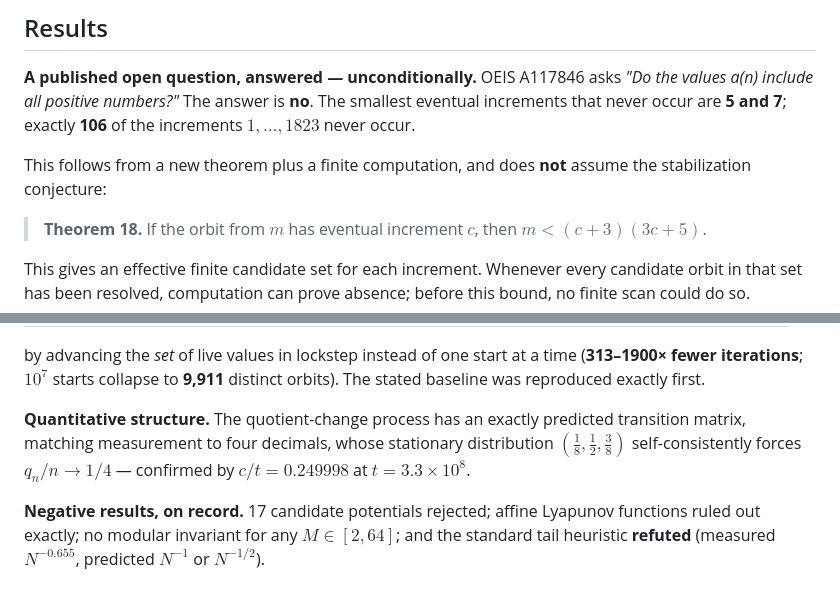
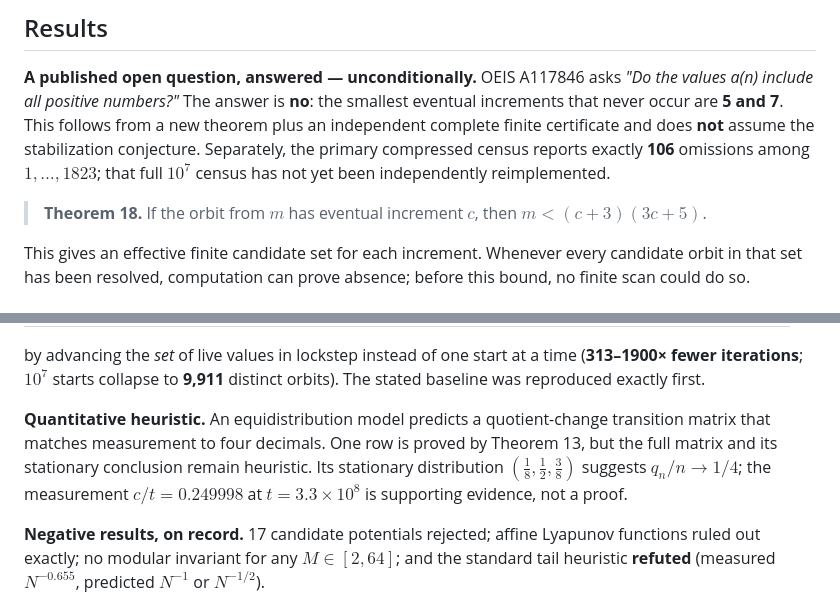
Before and after one commit to Kodaxadev/cloitre-recurrence, a Markdown page: README.md, 2 parts joined by grey strips. GitHub-like rendering.

Commit message:
Clarify computational and heuristic claims

```diff
--- a/README.md
+++ b/README.md
@@ -32,11 +32,12 @@ publication boundary.
 
 **A published open question, answered — unconditionally.**
 OEIS A117846 asks *"Do the values a(n) include all positive numbers?"*
-The answer is **no**. The smallest eventual increments that never occur are
-**5 and 7**; exactly **106** of the increments $1,\dots,1823$ never occur.
-
-This follows from a new theorem plus a finite computation, and does **not**
-assume the stabilization conjecture:
+The answer is **no**: the smallest eventual increments that never occur are
+**5 and 7**. This follows from a new theorem plus an independent complete
+finite certificate and does **not** assume the stabilization conjecture.
+Separately, the primary compressed census reports exactly **106** omissions
+among $1,\dots,1823$; that full $10^7$ census has not yet been independently
+reimplemented.
 
 > **Theorem 18.** If the orbit from $m$ has eventual increment $c$, then $m<(c+3)(3c+5)$.
 
@@ -95,10 +96,12 @@ by advancing the *set* of live values in lockstep instead of one start at a time
 (**313–1900× fewer iterations**; $10^7$ starts collapse to **9,911** distinct
 orbits). The stated baseline was reproduced exactly first.
 
-**Quantitative structure.** The quotient-change process has an exactly predicted
-transition matrix, matching measurement to four decimals, whose stationary
-distribution $(\tfrac18,\tfrac12,\tfrac38)$ self-consistently forces $q_n/n\to1/4$
-— confirmed by $c/t = 0.249998$ at $t=3.3\times10^8$.
+**Quantitative heuristic.** An equidistribution model predicts a quotient-change
+transition matrix that matches measurement to four decimals. One row is proved
+by Theorem 13, but the full matrix and its stationary conclusion remain
+heuristic. Its stationary distribution
+$(\tfrac18,\tfrac12,\tfrac38)$ suggests $q_n/n\to1/4$; the measurement
+$c/t=0.249998$ at $t=3.3\times10^8$ is supporting evidence, not a proof.
 
 **Negative results, on record.** 17 candidate potentials rejected; affine Lyapunov
 functions ruled out exactly; no modular invariant for any $M\in[2,64]$; and the
```
